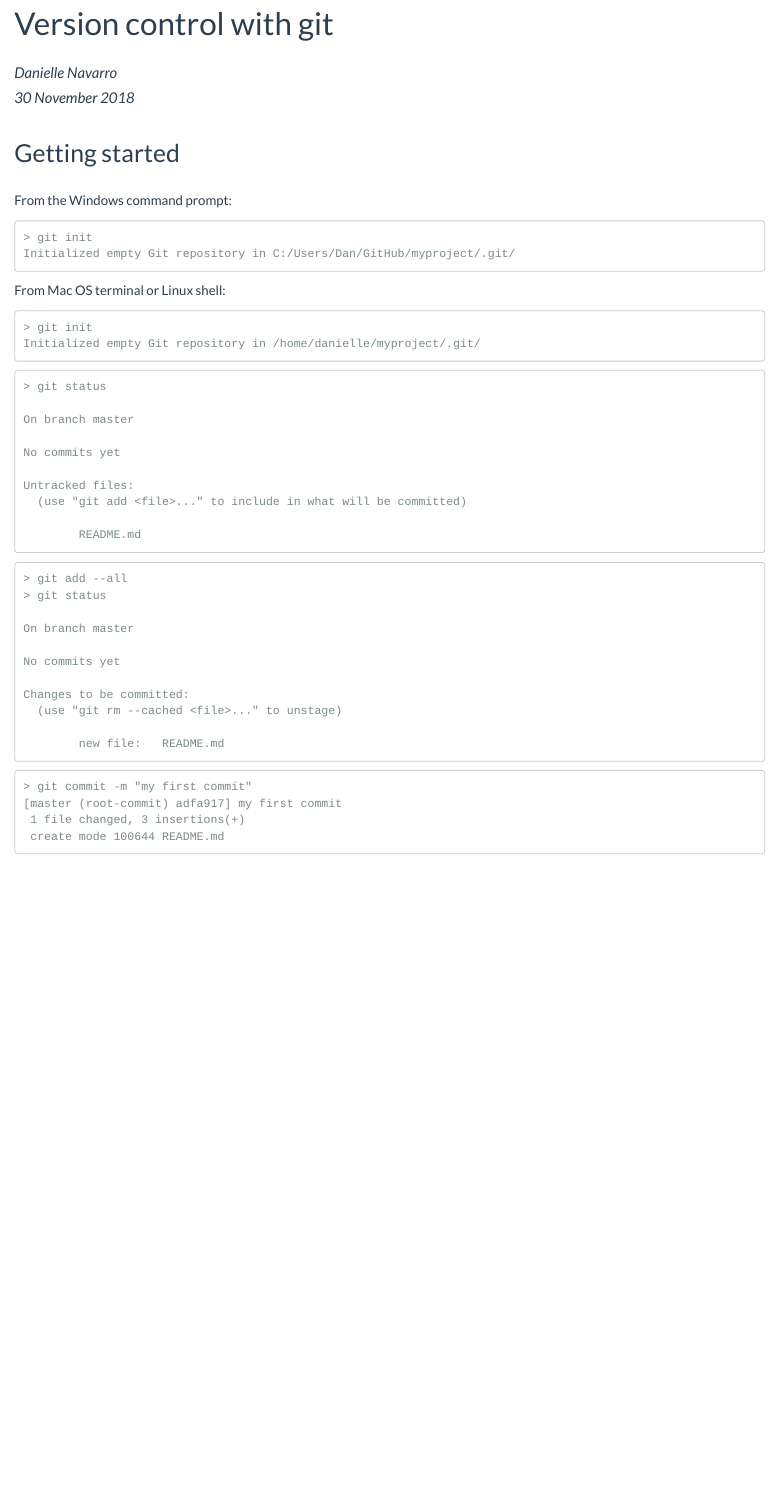
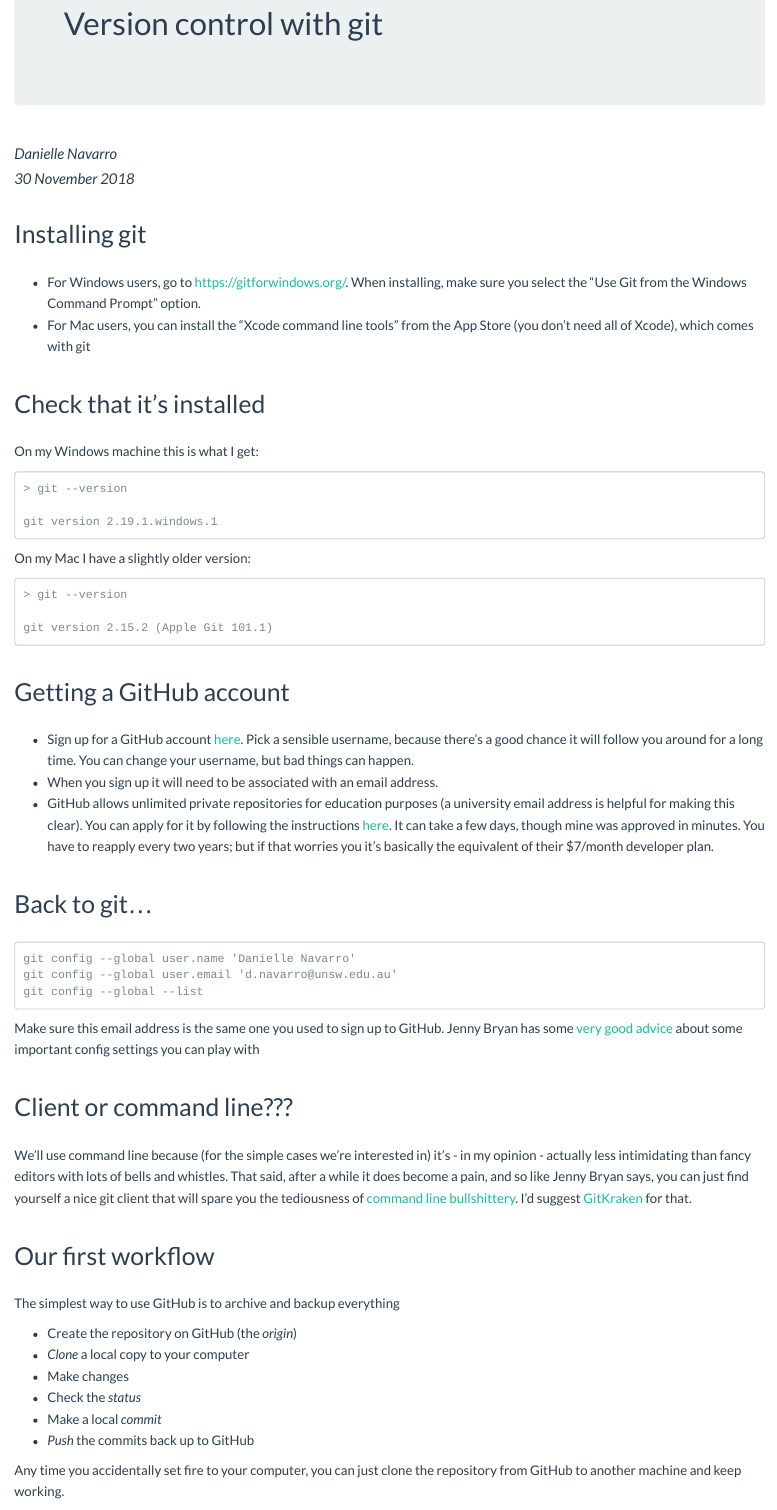
Before and after one commit to cskemp/chdss2018, an R Markdown document (day2_dataanalysis/git_tutorial/git-notes.Rmd): the page in a window 1100 px wide, from 30 px down before the commit and from 110 px down after it, so that both start at the same text. The pictures show the output file day2_dataanalysis/git_tutorial/git-notes.html that the author committed with the source, opened offline.

Commit message:
some structure added to git notes

````diff
--- a/day2_dataanalysis/git_tutorial/git-notes.Rmd
+++ b/day2_dataanalysis/git_tutorial/git-notes.Rmd
@@ -1,5 +1,5 @@
 ---
-title: "Version control with git"
+title: '<div class="jumbotron"><h1 class="title toc-ignore display-3">Version control with git</h1></div>'
 author: "Danielle Navarro"
 date: "30 November 2018"
 output:
@@ -15,3 +15,64 @@ output:
 ```{r setup, include=FALSE}
 knitr::opts_chunk$set(echo = TRUE)
 ```
+
+
+## Installing git
+
+- For Windows users, go to https://gitforwindows.org/. When installing, make sure you select the "Use Git from the Windows Command Prompt" option.
+- For Mac users, you can install the "Xcode command line tools" from the App Store (you don't need all of Xcode), which comes with git
+
+## Check that it's installed
+
+On my Windows machine this is what I get:
+
+```{}
+> git --version
+
+git version 2.19.1.windows.1
+```
+
+On my Mac I have a slightly older version:
+
+```{}
+> git --version
+
+git version 2.15.2 (Apple Git 101.1)
+```
+
+
+## Getting a GitHub account
+
+- Sign up for a GitHub account [here](https://github.com/). Pick a sensible username, because there's a good chance it will follow you around for a long time. You can change your username, but bad things can happen.
+- When you sign up it will need to be associated with an email address.
+- GitHub allows unlimited private repositories for education purposes (a university email address is helpful for making this clear). You can apply for it by following the instructions [here](https://help.github.com/articles/applying-for-an-academic-research-discount/). It can take a few days, though mine was approved in minutes. You have to reapply every two years; but if that worries you it's basically the equivalent of their $7/month developer plan.
+
+## Back to git...
+
+```{}
+git config --global user.name 'Danielle Navarro'
+git config --global user.email 'd.navarro@unsw.edu.au'
+git config --global --list
+```
+
+Make sure this email address is the same one you used to sign up to GitHub. Jenny Bryan has some [very good advice](http://happygitwithr.com/hello-git.html#more-about-git-config) about some important config settings you can play with
+
+## Client or command line???
+
+We'll use command line because (for the simple cases we're interested in) it's - in my opinion - actually less intimidating than fancy editors with lots of bells and whistles. That said, after a while it does become a pain, and so like Jenny Bryan says, you can just find yourself a nice git client that will spare you the tediousness of [command line bullshittery](http://www.pgbovine.net/command-line-bullshittery.htm). I'd suggest [GitKraken](https://www.gitkraken.com/) for that.
+
+
+
+
+## Our first workflow
+
+The simplest way to use GitHub is to archive and backup everything
+
+- Create the repository on GitHub (the *origin*)
+- *Clone* a local copy to your computer
+- Make changes
+- Check the *status*
+- Make a local *commit*
+- *Push* the commits back up to GitHub
+
+Any time you accidentally set fire to your computer, you can just clone the repository from GitHub to another machine and keep working.
````
Also changed, not shown: day2_dataanalysis/git_tutorial/git-notes.html, day2_dataanalysis/git_tutorial/git-notes.Rmd (23 more changed lines).
